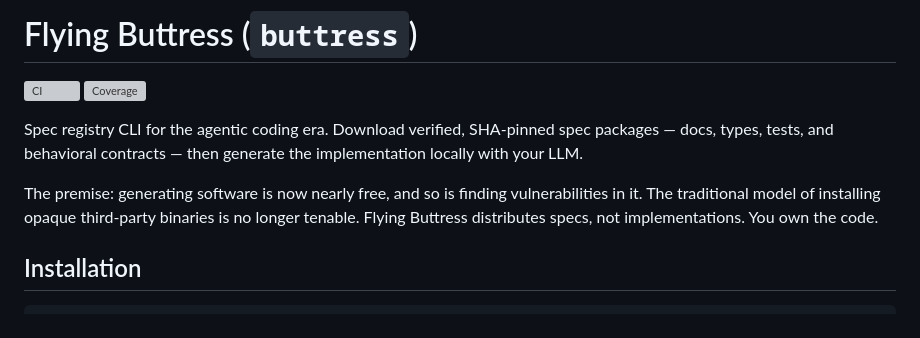
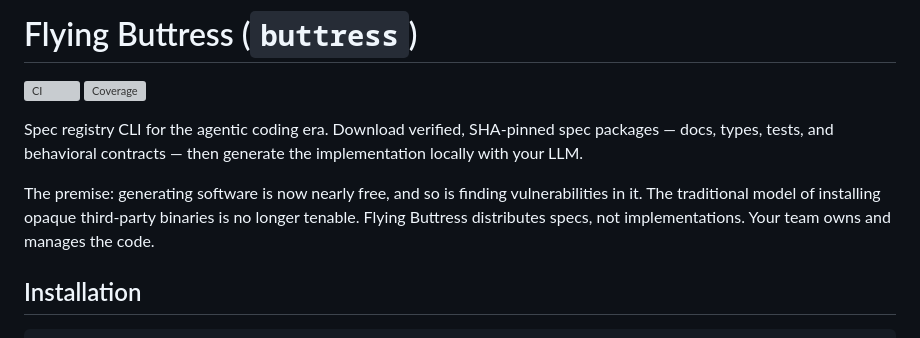
Before and after one commit to chrisbodhi/flying-buttress-cli, a Markdown page: README.md, the part around the change. GitHub-like rendering; grey boxes are pictures that could not be loaded.

Commit message:
Update README ownership framing to team scope
Co-Authored-By: Claude Sonnet 4.6 <noreply@anthropic.com>

```diff
--- a/README.md
+++ b/README.md
@@ -5,7 +5,7 @@
 
 Spec registry CLI for the agentic coding era. Download verified, SHA-pinned spec packages — docs, types, tests, and behavioral contracts — then generate the implementation locally with your LLM.
 
-The premise: generating software is now nearly free, and so is finding vulnerabilities in it. The traditional model of installing opaque third-party binaries is no longer tenable. Flying Buttress distributes specs, not implementations. You own the code.
+The premise: generating software is now nearly free, and so is finding vulnerabilities in it. The traditional model of installing opaque third-party binaries is no longer tenable. Flying Buttress distributes specs, not implementations. Your team owns and manages the code.
 
 ## Installation
 
```
